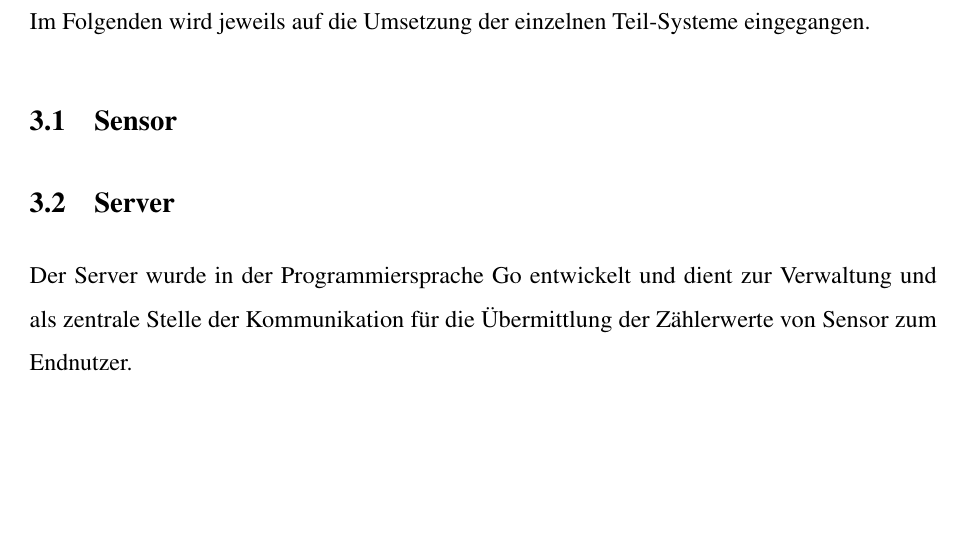
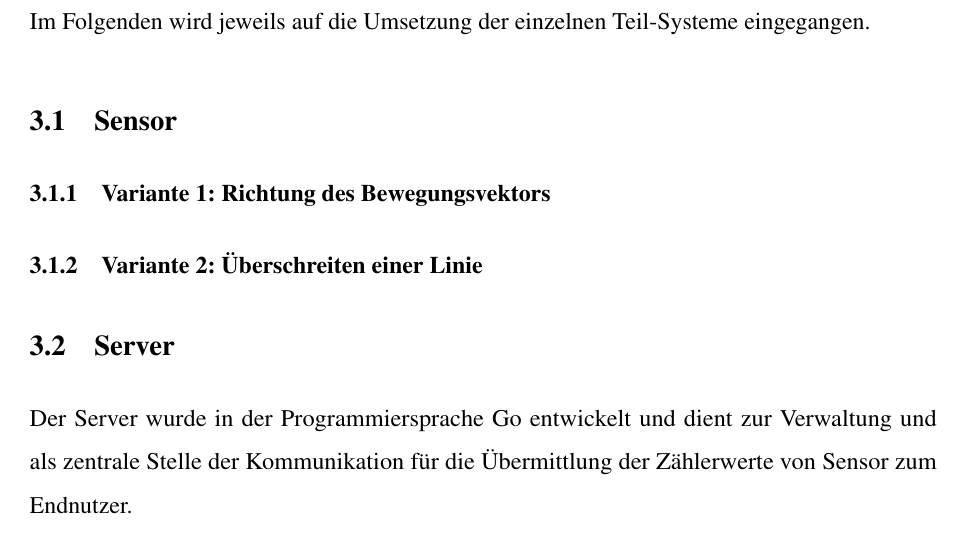
Before and after one commit to HannesLueer/AutoCount, a LaTeX document (documentation/Arbeit.tex, which reads documentation/Sektionen/technische_umsetzung/sensor.tex): part of page 6 of 12, cut so that both start at the same text, the shorter picture padded with empty space. Compiled offline with pdfLaTeX.

Commit message:
docs: add todos

```diff
--- a/documentation/Sektionen/technische_umsetzung/sensor.tex
+++ b/documentation/Sektionen/technische_umsetzung/sensor.tex
@@ -1,3 +1,22 @@
 \selectlanguage{ngerman}
 \subsection{Sensor}\label{ch:Umsetzung_Sensor}
 % TODO:
+% - Objekterkennung auf Frames: vortrainierte Modelle
+% - Schwierigkeit: Nicht nur Erkennung einzelner Objekte nötig, sondern Erkennung des Rein- und Rausfahrens der Autos
+%     --> zwei Implementierungen, Verweis auf Tests
+
+\subsubsection{Variante 1: Richtung des Bewegungsvektors}\label{ch:Sensor_v1}
+% TODO:
+% - Grundidee: Erkennen in welche Richtung im Bild (oben oder unten) Auto fährt
+% - Vorgehen:
+%     - Rechtecke (Eckkoordinaten) der Autos durch Objekterkennung
+%     - Berechnung der Mittelpunkte
+%     - Berechnung der Bewegungsrichtung
+%         - Für jeden Punkt im aktuellen Frame werden die Distanzen zu den Punkten des vorherigen Frames errechnet
+%         - Der Punkt mit der jeweils kürzesten Distanz wird ausgewählt und mit diesem der Bewegungsvektor errechnet. Falls bereits passender früherer Bewegungsvektor vorhanden, wird Aufaddiert, da nur Gesamtergebnis wichtig
+%         - Punkte des vorherigen Frames, die für keinen aktuellen Punkt die kürzeste Verbindung waren (weil jetzt weniger Autos im Bild), werden gesucht und deren Bewegungsvektor für Zählung verwendet
+%     - Anhand der Richtung der y Koordinate es Vektors die Richtung (oben/unten) des Autos bestimmen
+%     - API Aufruf
+
+\subsubsection{Variante 2: Überschreiten einer Linie}\label{ch:Sensor_v2}
+% TODO:
```
Also changed, not shown: documentation/Sektionen/einleitung.tex (+4 -0 lines), documentation/Sektionen/grundlagen.tex (+1 -0 lines), documentation/Sektionen/test.tex (+4 -0 lines).
